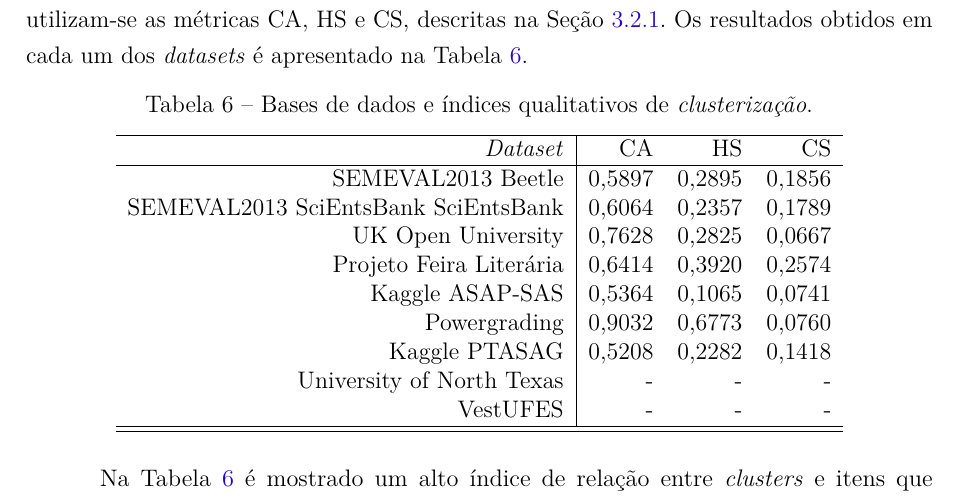
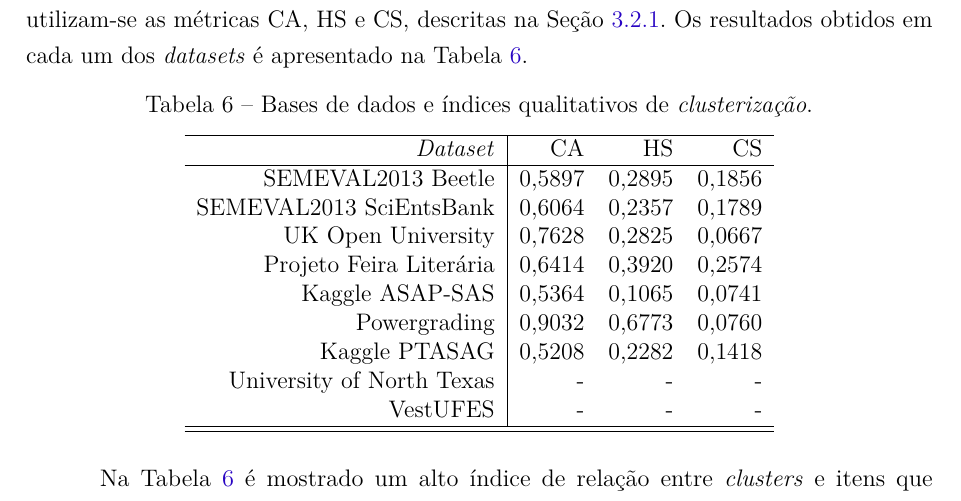
Before and after one commit to marcosspalenza/tese_doutorado, a LaTeX thesis (tese-MarcosSpalenza.tex, which reads capitulos/ch4-avaliacao.tex): part of page 78 of 137, cut so that both start at the same text. Compiled offline with pdfLaTeX.

```diff
--- a/capitulos/ch4-avaliacao.tex
+++ b/capitulos/ch4-avaliacao.tex
@@ -170,7 +170,7 @@
 \hline
     \textit{Dataset}  & CA & HS & CS \\ \hline
     SEMEVAL2013 Beetle & 0,5897 & 0,2895 & 0,1856 \\
-    SEMEVAL2013 SciEntsBank SciEntsBank & 0,6064 & 0,2357 & 0,1789 \\
+    SEMEVAL2013 SciEntsBank & 0,6064 & 0,2357 & 0,1789 \\
     UK Open University  & 0,7628 & 0,2825 & 0,0667 \\
     Projeto Feira Liter{\'a}ria & 0,6414 & 0,3920 & 0,2574 \\
     Kaggle ASAP-SAS  & 0,5364 & 0,1065 & 0,0741 \\
```
Also changed, not shown: apresentacaoTese.pdf (added).
